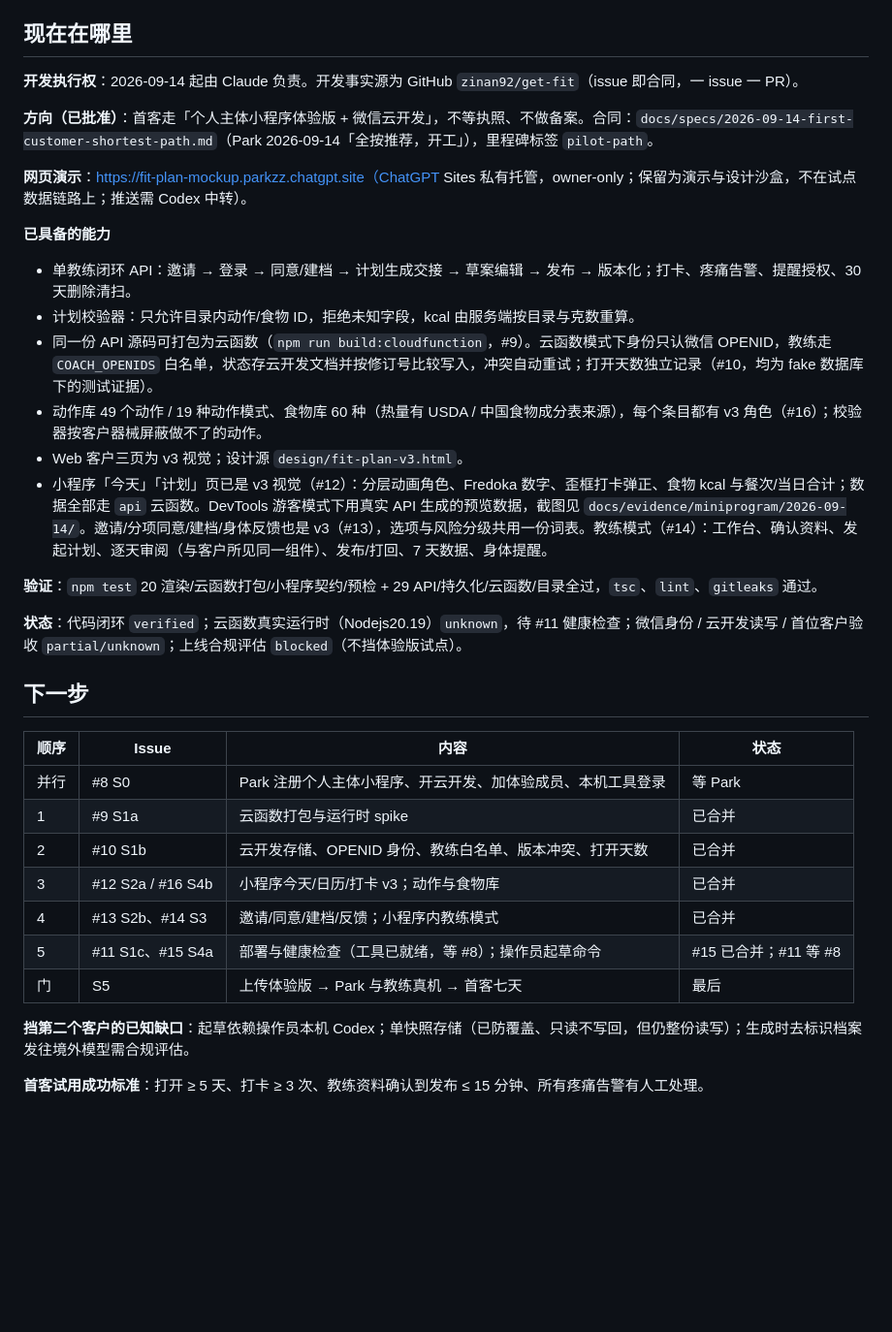
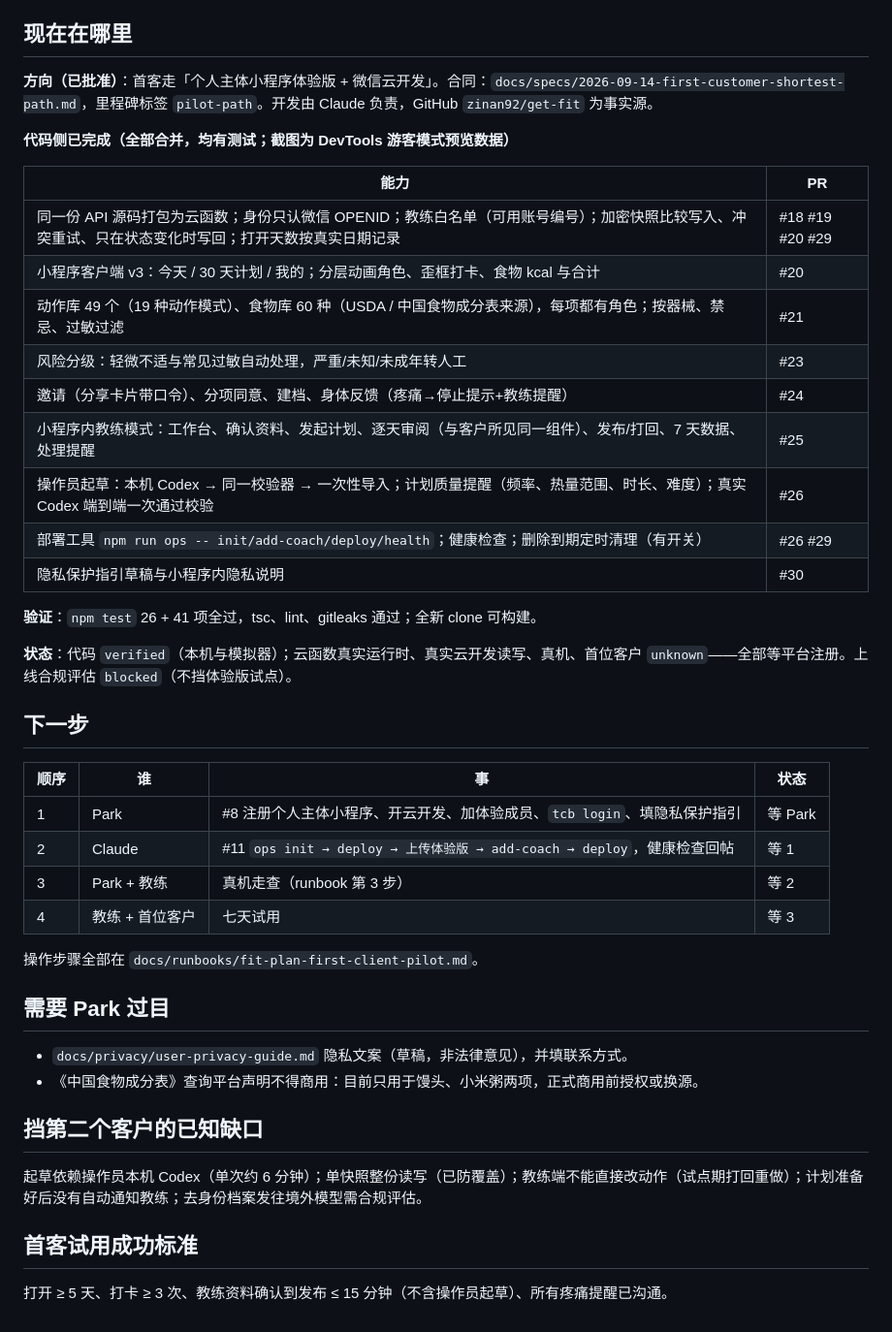
Before and after one commit to zinan92/get-fit, a Markdown page: REGISTRY.md, the part around the change. Shown at 97% size. GitHub-like rendering; blank space fills up the shorter version.

Commit message:
docs: refresh REGISTRY after pilot-path build-out
Co-Authored-By: Claude Opus 5 <noreply@anthropic.com>

```diff
--- a/REGISTRY.md
+++ b/REGISTRY.md
@@ -4,37 +4,46 @@
 
 ## 现在在哪里
 
-**开发执行权**：2026-09-14 起由 Claude 负责。开发事实源为 GitHub `zinan92/get-fit`（issue 即合同，一 issue 一 PR）。
+**方向（已批准）**：首客走「个人主体小程序体验版 + 微信云开发」。合同：`docs/specs/2026-09-14-first-customer-shortest-path.md`，里程碑标签 `pilot-path`。开发由 Claude 负责，GitHub `zinan92/get-fit` 为事实源。
 
-**方向（已批准）**：首客走「个人主体小程序体验版 + 微信云开发」，不等执照、不做备案。合同：`docs/specs/2026-09-14-first-customer-shortest-path.md`（Park 2026-09-14「全按推荐，开工」），里程碑标签 `pilot-path`。
+**代码侧已完成（全部合并，均有测试；截图为 DevTools 游客模式预览数据）**
 
-**网页演示**：https://fit-plan-mockup.parkzz.chatgpt.site（ChatGPT Sites 私有托管，owner-only；保留为演示与设计沙盒，不在试点数据链路上；推送需 Codex 中转）。
+| 能力 | PR |
+|---|---|
+| 同一份 API 源码打包为云函数；身份只认微信 OPENID；教练白名单（可用账号编号）；加密快照比较写入、冲突重试、只在状态变化时写回；打开天数按真实日期记录 | #18 #19 #20 #29 |
+| 小程序客户端 v3：今天 / 30 天计划 / 我的；分层动画角色、歪框打卡、食物 kcal 与合计 | #20 |
+| 动作库 49 个（19 种动作模式）、食物库 60 种（USDA / 中国食物成分表来源），每项都有角色；按器械、禁忌、过敏过滤 | #21 |
+| 风险分级：轻微不适与常见过敏自动处理，严重/未知/未成年转人工 | #23 |
+| 邀请（分享卡片带口令）、分项同意、建档、身体反馈（疼痛→停止提示+教练提醒） | #24 |
+| 小程序内教练模式：工作台、确认资料、发起计划、逐天审阅（与客户所见同一组件）、发布/打回、7 天数据、处理提醒 | #25 |
+| 操作员起草：本机 Codex → 同一校验器 → 一次性导入；计划质量提醒（频率、热量范围、时长、难度）；真实 Codex 端到端一次通过校验 | #26 |
+| 部署工具 `npm run ops -- init/add-coach/deploy/health`；健康检查；删除到期定时清理（有开关） | #26 #29 |
+| 隐私保护指引草稿与小程序内隐私说明 | #30 |
 
-**已具备的能力**
+**验证**：`npm test` 26 + 41 项全过，tsc、lint、gitleaks 通过；全新 clone 可构建。
 
-- 单教练闭环 API：邀请 → 登录 → 同意/建档 → 计划生成交接 → 草案编辑 → 发布 → 版本化；打卡、疼痛告警、提醒授权、30 天删除清扫。
-- 计划校验器：只允许目录内动作/食物 ID，拒绝未知字段，kcal 由服务端按目录与克数重算。
-- 同一份 API 源码可打包为云函数（`npm run build:cloudfunction`，#9）。云函数模式下身份只认微信 OPENID，教练走 `COACH_OPENIDS` 白名单，状态存云开发文档并按修订号比较写入，冲突自动重试；打开天数独立记录（#10，均为 fake 数据库下的测试证据）。
-- 动作库 49 个动作 / 19 种动作模式、食物库 60 种（热量有 USDA / 中国食物成分表来源），每个条目都有 v3 角色（#16）；校验器按客户器械屏蔽做不了的动作。
-- Web 客户三页为 v3 视觉；设计源 `design/fit-plan-v3.html`。
-- 小程序「今天」「计划」页已是 v3 视觉（#12）：分层动画角色、Fredoka 数字、歪框打卡弹正、食物 kcal 与餐次/当日合计；数据全部走 `api` 云函数。DevTools 游客模式下用真实 API 生成的预览数据，截图见 `docs/evidence/miniprogram/2026-09-14/`。邀请/分项同意/建档/身体反馈也是 v3（#13），选项与风险分级共用一份词表。教练模式（#14）：工作台、确认资料、发起计划、逐天审阅（与客户所见同一组件）、发布/打回、7 天数据、身体提醒。
-
-**验证**：`npm test` 20 渲染/云函数打包/小程序契约/预检 + 29 API/持久化/云函数/目录全过，`tsc`、`lint`、`gitleaks` 通过。
-
-**状态**：代码闭环 `verified`；云函数真实运行时（Nodejs20.19）`unknown`，待 #11 健康检查；微信身份 / 云开发读写 / 首位客户验收 `partial/unknown`；上线合规评估 `blocked`（不挡体验版试点）。
+**状态**：代码 `verified`（本机与模拟器）；云函数真实运行时、真实云开发读写、真机、首位客户 `unknown`——全部等平台注册。上线合规评估 `blocked`（不挡体验版试点）。
 
 ## 下一步
 
-| 顺序 | Issue | 内容 | 状态 |
+| 顺序 | 谁 | 事 | 状态 |
 |---|---|---|---|
-| 并行 | #8 S0 | Park 注册个人主体小程序、开云开发、加体验成员、本机工具登录 | 等 Park |
-| 1 | #9 S1a | 云函数打包与运行时 spike | 已合并 |
-| 2 | #10 S1b | 云开发存储、OPENID 身份、教练白名单、版本冲突、打开天数 | 已合并 |
-| 3 | #12 S2a / #16 S4b | 小程序今天/日历/打卡 v3；动作与食物库 | 已合并 |
-| 4 | #13 S2b、#14 S3 | 邀请/同意/建档/反馈；小程序内教练模式 | 已合并 |
-| 5 | #11 S1c、#15 S4a | 部署与健康检查（工具已就绪，等 #8）；操作员起草命令 | #15 已合并；#11 等 #8 |
-| 门 | S5 | 上传体验版 → Park 与教练真机 → 首客七天 | 最后 |
+| 1 | Park | #8 注册个人主体小程序、开云开发、加体验成员、`tcb login`、填隐私保护指引 | 等 Park |
+| 2 | Claude | #11 `ops init → deploy → 上传体验版 → add-coach → deploy`，健康检查回帖 | 等 1 |
+| 3 | Park + 教练 | 真机走查（runbook 第 3 步） | 等 2 |
+| 4 | 教练 + 首位客户 | 七天试用 | 等 3 |
 
-**挡第二个客户的已知缺口**：起草依赖操作员本机 Codex；单快照存储（已防覆盖、只读不写回，但仍整份读写）；生成时去标识档案发往境外模型需合规评估。
+操作步骤全部在 `docs/runbooks/fit-plan-first-client-pilot.md`。
 
-**首客试用成功标准**：打开 ≥ 5 天、打卡 ≥ 3 次、教练资料确认到发布 ≤ 15 分钟、所有疼痛告警有人工处理。
+## 需要 Park 过目
+
+- `docs/privacy/user-privacy-guide.md` 隐私文案（草稿，非法律意见），并填联系方式。
+- 《中国食物成分表》查询平台声明不得商用：目前只用于馒头、小米粥两项，正式商用前授权或换源。
+
+## 挡第二个客户的已知缺口
+
+起草依赖操作员本机 Codex（单次约 6 分钟）；单快照整份读写（已防覆盖）；教练端不能直接改动作（试点期打回重做）；计划准备好后没有自动通知教练；去身份档案发往境外模型需合规评估。
+
+## 首客试用成功标准
+
+打开 ≥ 5 天、打卡 ≥ 3 次、教练资料确认到发布 ≤ 15 分钟（不含操作员起草）、所有疼痛提醒已沟通。
```
